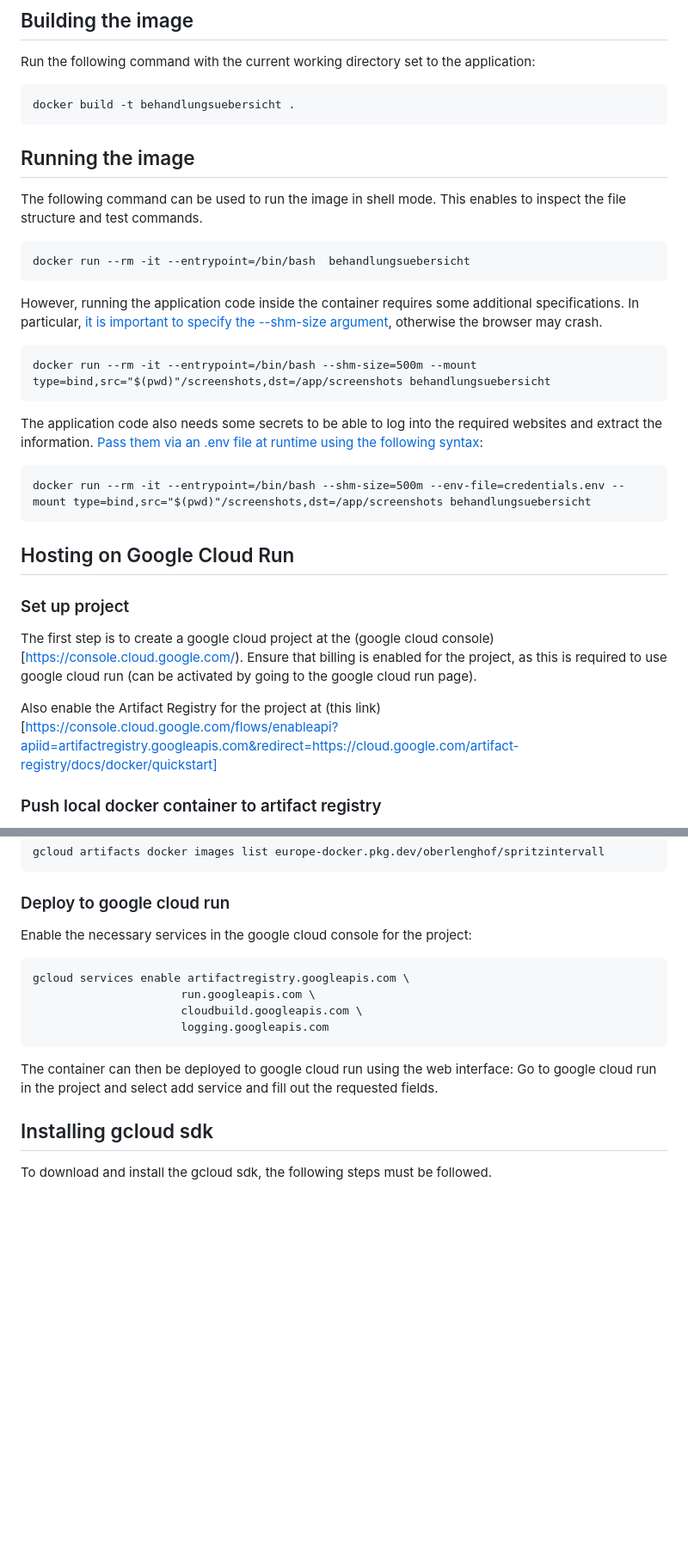
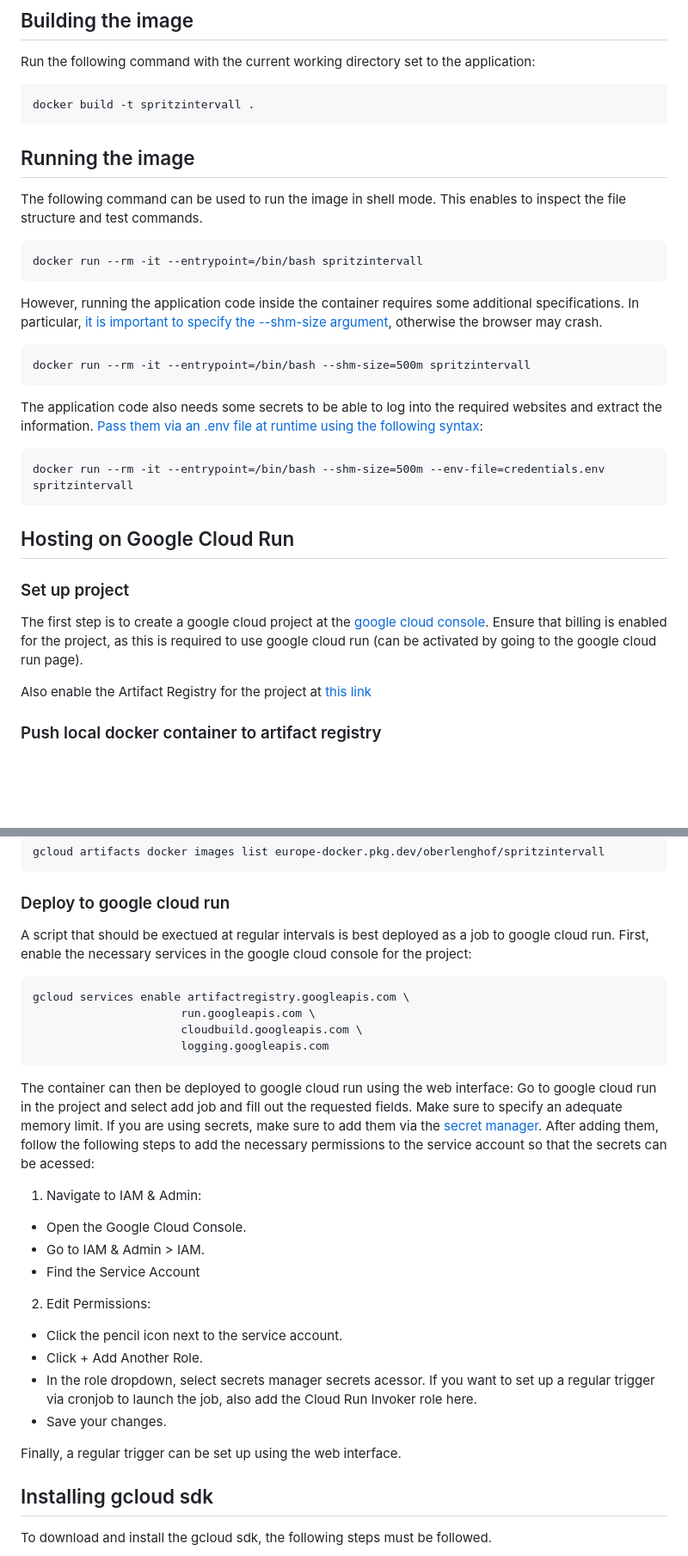
Before and after one commit to sitscholl/SmartFarmer-Webbot, a Markdown page: Readme.md, 2 parts joined by grey strips. Shown: that part at 86% size. Rendered like a GitHub page; blank space fills up the shorter version.

Commit message:
expand readme with steps to deploy on gcloud run

````diff
--- a/Readme.md
+++ b/Readme.md
@@ -7,7 +7,7 @@ This docker application contains python code to scrape the SmartFarmer and Berat
 Run the following command with the current working directory set to the application:
 
 ```
-docker build -t behandlungsuebersicht .
+docker build -t spritzintervall .
 ```
 
 ## Running the image
@@ -15,7 +15,7 @@ docker build -t behandlungsuebersicht .
 The following command can be used to run the image in shell mode. This enables to inspect the file structure and test  commands.
 
 ```
-docker run --rm -it --entrypoint=/bin/bash  behandlungsuebersicht
+docker run --rm -it --entrypoint=/bin/bash spritzintervall
 ```
 
 However, running the application code inside the container requires some additional specifications.
@@ -23,22 +23,22 @@ In particular, [it is important to specify the --shm-size argument](https://stac
 
 
 ```
-docker run --rm -it --entrypoint=/bin/bash --shm-size=500m --mount type=bind,src="$(pwd)"/screenshots,dst=/app/screenshots behandlungsuebersicht
+docker run --rm -it --entrypoint=/bin/bash --shm-size=500m spritzintervall
 ```
 
 The application code also needs some secrets to be able to log into the required websites and extract the information. [Pass them via an .env file at runtime using the following syntax](https://stackoverflow.com/questions/75887571/why-does-my-docker-mount-secret-not-show-in-the-container-run-secrets):
 
 ```
-docker run --rm -it --entrypoint=/bin/bash --shm-size=500m --env-file=credentials.env --mount type=bind,src="$(pwd)"/screenshots,dst=/app/screenshots behandlungsuebersicht
+docker run --rm -it --entrypoint=/bin/bash --shm-size=500m --env-file=credentials.env spritzintervall
 ```
 
 ## Hosting on Google Cloud Run
 
 ### Set up project
 
-The first step is to create a google cloud project at the (google cloud console)[https://console.cloud.google.com/). Ensure that billing is enabled for the project, as this is required to use google cloud run (can be activated by going to the google cloud run page).
+The first step is to create a google cloud project at the [google cloud console](https://console.cloud.google.com/). Ensure that billing is enabled for the project, as this is required to use google cloud run (can be activated by going to the google cloud run page).
 
-Also enable the Artifact Registry for the project at (this link)[https://console.cloud.google.com/flows/enableapi?apiid=artifactregistry.googleapis.com&redirect=https://cloud.google.com/artifact-registry/docs/docker/quickstart]
+Also enable the Artifact Registry for the project at [this link](https://console.cloud.google.com/flows/enableapi?apiid=artifactregistry.googleapis.com&redirect=https://cloud.google.com/artifact-registry/docs/docker/quickstart)
 
 ### Push local docker container to artifact registry
 
@@ -83,7 +83,7 @@ gcloud artifacts docker images list europe-docker.pkg.dev/oberlenghof/spritzinte
 
 ### Deploy to google cloud run
 
-Enable the necessary services in the google cloud console for the project:
+A script that should be exectued at regular intervals is best deployed as a job to google cloud run. First, enable the necessary services in the google cloud console for the project:
 
 ```
 gcloud services enable artifactregistry.googleapis.com \
@@ -92,7 +92,22 @@ gcloud services enable artifactregistry.googleapis.com \
                       logging.googleapis.com
 ```
 
-The container can then be deployed to google cloud run using the web interface: Go to google cloud run in the project and select add service and fill out the requested fields.
+The container can then be deployed to google cloud run using the web interface: Go to google cloud run in the project and select add job and fill out the requested fields. Make sure to specify an adequate memory limit. If you are using secrets, make sure to add them via the [secret manager](https://console.cloud.google.com/security/secret-manager). After adding them, follow the following steps to add the necessary permissions to the service account so that the secrets can be acessed:
+
+1. Navigate to IAM & Admin:
+
+- Open the Google Cloud Console.
+- Go to IAM & Admin > IAM.
+- Find the Service Account
+
+2. Edit Permissions:
+
+- Click the pencil icon next to the service account.
+- Click + Add Another Role.
+- In the role dropdown, select secrets manager secrets acessor. If you want to set up a regular trigger via cronjob to launch the job, also add the Cloud Run Invoker role here.
+- Save your changes.
+
+Finally, a regular trigger can be set up using the web interface.
 
 ## Installing gcloud sdk
 
````
